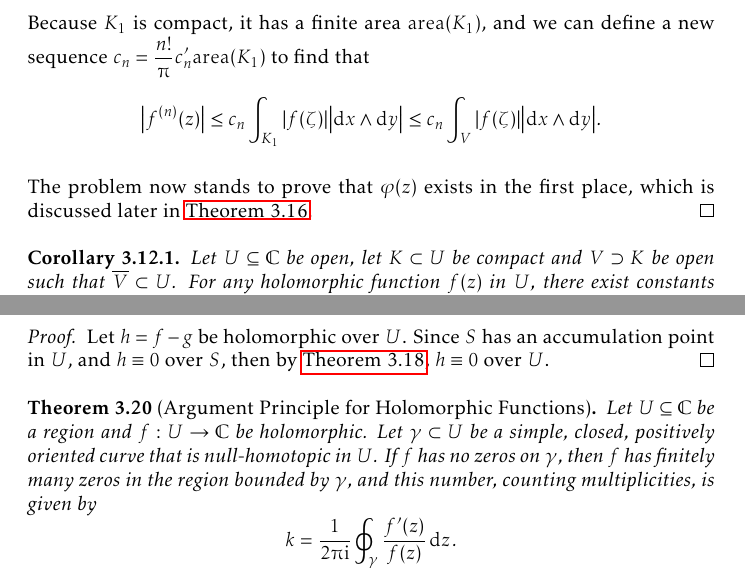
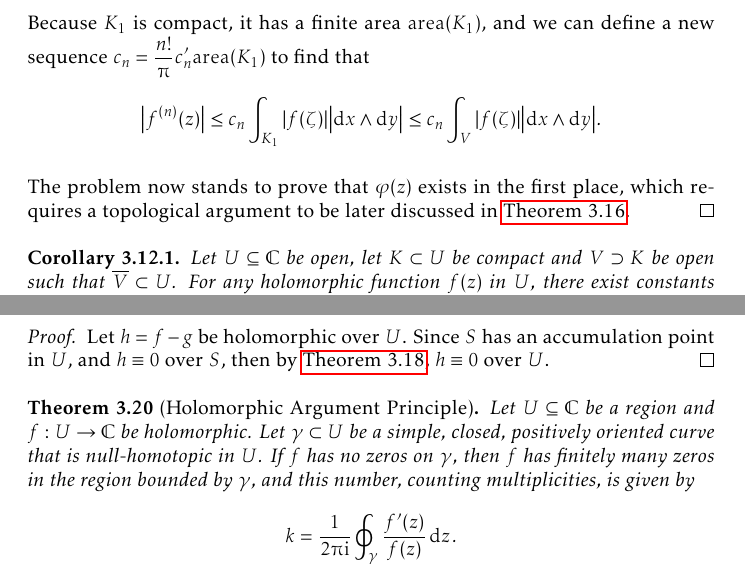
Before and after one commit to slipperking/complex-analysis-latex, a LaTeX document (main.tex): two parts of pages 53 and 61 of 167, joined at a grey line, cut so that both start at the same text. Compiled offline with pdfLaTeX.

Commit message:
overleaf_to_git (Sun Aug 24 23:52:59 2025 -0700): update main.tex from r20528 to r20532

```diff
--- a/main.tex
+++ b/main.tex
@@ -1323,7 +1323,7 @@ The following major theorem, albeit originally proven by Cauchy in 1844, shows a
     Notice that over \(W\), \(\varphi=1\), \(\varphi'=0\), and is disjoint from \(K_1\) (or that \(W\cap K_1=\emptyset\)). Then, the distance between \(W\) and \(K\) is positive and the two are disjoint. Therefore, \(\exists M>0\) such that
     \[\frac{1}{\abs{\zeta-z}}\leq M,\] and thus, \[\abs{\pdv{\varphi(\zeta)}{\overline{\zeta}}}\frac{1}{\abs{\zeta-z}^{n+1}}\] can be bounded by a sequence \(\cbraces{c'_n}\), independent of \(f\) and dependent only on \(n\) and the sets \(K\) and \(V\). Then, \[\abs{f^{(n)}(z)}\leq\frac{n!}{2\piup}\int_{K_1}c'_n\abs{f(\zeta)}{\abs{\ddzeta\wedge\dd{\overline{\zeta}}}}=\frac{n!}{\piup}\int_{K_1}c'_n\abs{f(\zeta)}{\abs{\ddx\wedge\ddy}}.\] Because \(K_1\) is compact, it has a finite area \(\mathrm{area}\qty(K_1)\), and we can define a new sequence \(c_n=\frac{n!}{\piup}c'_n\mathrm{area}\qty(K_1)\) to find that \[\abs{f^{(n)}(z)}\leq c_n\int_{K_1}\abs{f(\zeta)}{\abs{\ddx\wedge\ddy}}\leq c_n\int_{V}\abs{f(\zeta)}{\abs{\ddx\wedge\ddy}}.\]
 
-    The problem now stands to prove that \(\varphi(z)\) exists in the first place, which is discussed later in \autoref{thm:bumpfunctionexistence}.
+    The problem now stands to prove that \(\varphi(z)\) exists in the first place, which requires a topological argument to be later discussed in \autoref{thm:bumpfunctionexistence}.
 \end{proof}
 \begin{corollary}\label{crl:nthderivativeboundedsupremum}
     Let \(U\subseteq\mathbb{C}\) be open, let \(K\subset U\) be compact and \(V\supset K\) be open such that \(\overline{V}\subset U\). For any holomorphic function \(f(z)\) in \(U\), there exist constants (independent of \(z\) and \(f\)) \(\cbraces{c_n}\) such that \[\sup_{z\in K}\abs{f^{(n)}(z)}\leq c_n\sup_{z\in V}\abs{f(z)}.\]
@@ -1556,7 +1556,7 @@ We will introduce a fundamental application of Liouville's Theorem (\autoref{thm
 \begin{proof}
     Let \(h=f-g\) be holomorphic over \(U\). Since \(S\) has an accumulation point in \(U\), and \(h\equiv 0\) over \(S\), then by \autoref{thm:identityaccumulationofzeros}, \(h\equiv 0\) over \(U\).
 \end{proof}
-\begin{theorem}[Argument Principle for Holomorphic Functions]\label{thm:argumentprincipleholomorphic}
+\begin{theorem}[Holomorphic Argument Principle]\label{thm:argumentprincipleholomorphic}
     Let \(U\subseteq\mathbb{C}\) be a region and \(f:U\to\mathbb{C}\) be holomorphic. Let \(\gamma\subset U\) be a simple, closed, positively oriented curve that is null-homotopic in \(U\). If \(f\) has no zeros on \(\gamma\), then \(f\) has finitely many zeros in the region bounded by \(\gamma\), and this number, counting multiplicities, is given by
     \[k=\frac{1}{2\piup\ii}\oint_{\gamma}\frac{f'(z)}{f(z)}\ddz.\]
     Let \(\Gamma\) be the image of \(\gamma\) under the map \(w=f(z)\). Then \(k=\frac{1}{2\piup}\Delta_\Gamma\arg(w)\), where \(\Delta_\Gamma\arg(w)\) denotes the total change in argument of \(w\) as it traverses \(\Gamma\).
```
Also changed, not shown: main.tex (2 more changed lines).
